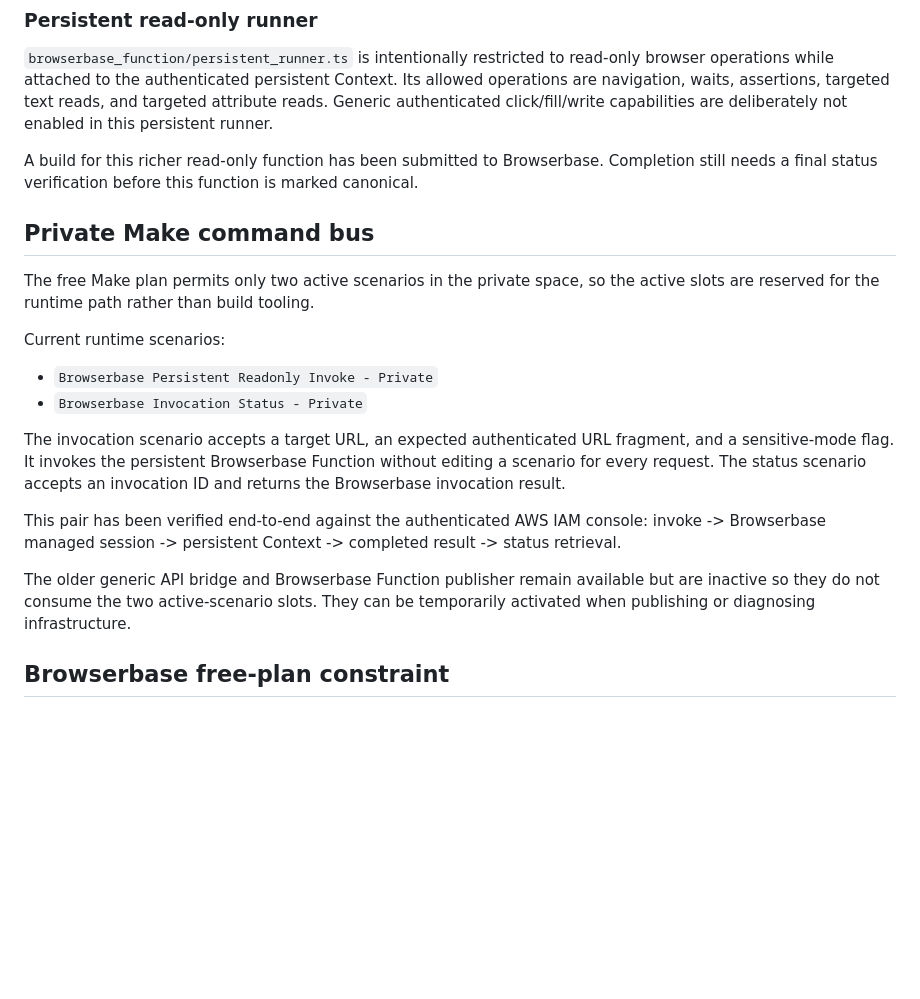
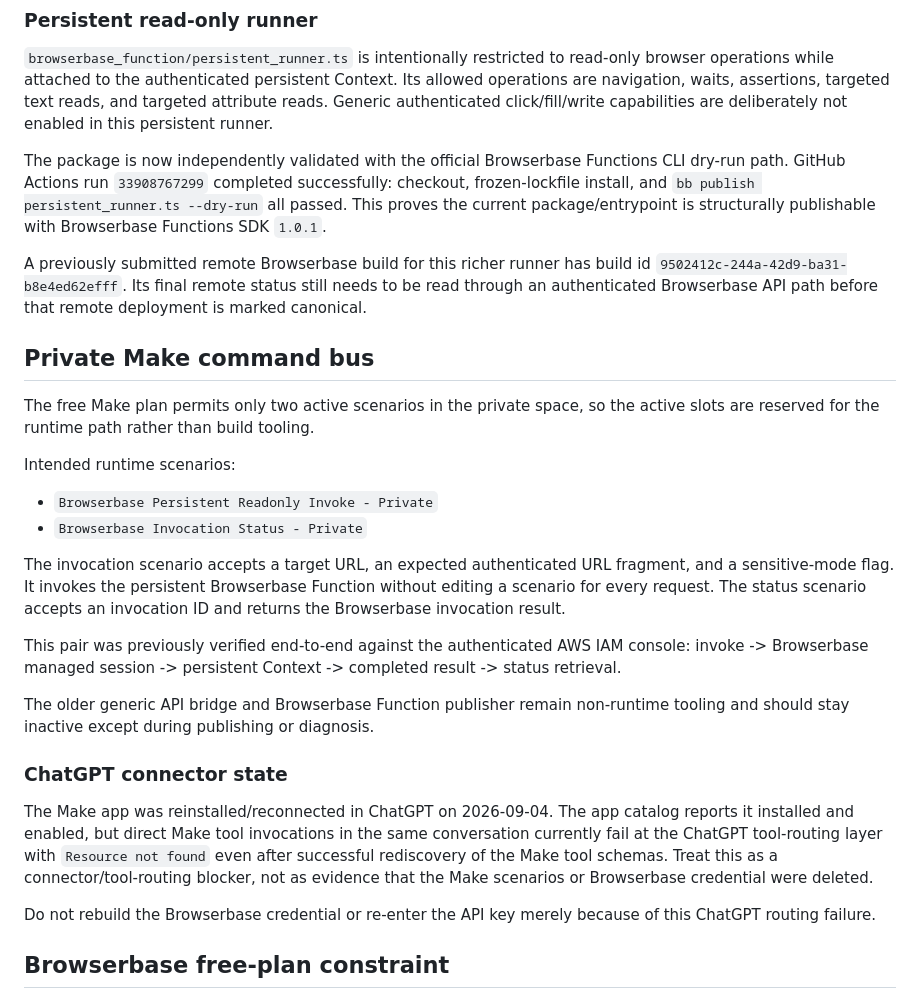
Before and after one commit to rarescos-pixel/ripple-agentic-plan-repair, a Markdown page: docs/FREE_WORK_REPLACEMENT.md, the part around one of its changes. Rendered like a GitHub page; blank space fills up the shorter version.

```diff
--- a/docs/FREE_WORK_REPLACEMENT.md
+++ b/docs/FREE_WORK_REPLACEMENT.md
@@ -62,22 +62,30 @@ The second verification targeted the IAM console, proving the result was not mer
 
 `browserbase_function/persistent_runner.ts` is intentionally restricted to read-only browser operations while attached to the authenticated persistent Context. Its allowed operations are navigation, waits, assertions, targeted text reads, and targeted attribute reads. Generic authenticated click/fill/write capabilities are deliberately not enabled in this persistent runner.
 
-A build for this richer read-only function has been submitted to Browserbase. Completion still needs a final status verification before this function is marked canonical.
+The package is now independently validated with the official Browserbase Functions CLI dry-run path. GitHub Actions run `33908767299` completed successfully: checkout, frozen-lockfile install, and `bb publish persistent_runner.ts --dry-run` all passed. This proves the current package/entrypoint is structurally publishable with Browserbase Functions SDK `1.0.1`.
+
+A previously submitted remote Browserbase build for this richer runner has build id `9502412c-244a-42d9-ba31-b8e4ed62efff`. Its final remote status still needs to be read through an authenticated Browserbase API path before that remote deployment is marked canonical.
 
 ## Private Make command bus
 
 The free Make plan permits only two active scenarios in the private space, so the active slots are reserved for the runtime path rather than build tooling.
 
-Current runtime scenarios:
+Intended runtime scenarios:
 
 - `Browserbase Persistent Readonly Invoke - Private`
 - `Browserbase Invocation Status - Private`
 
 The invocation scenario accepts a target URL, an expected authenticated URL fragment, and a sensitive-mode flag. It invokes the persistent Browserbase Function without editing a scenario for every request. The status scenario accepts an invocation ID and returns the Browserbase invocation result.
 
-This pair has been verified end-to-end against the authenticated AWS IAM console: invoke -> Browserbase managed session -> persistent Context -> completed result -> status retrieval.
+This pair was previously verified end-to-end against the authenticated AWS IAM console: invoke -> Browserbase managed session -> persistent Context -> completed result -> status retrieval.
 
-The older generic API bridge and Browserbase Function publisher remain available but are inactive so they do not consume the two active-scenario slots. They can be temporarily activated when publishing or diagnosing infrastructure.
+The older generic API bridge and Browserbase Function publisher remain non-runtime tooling and should stay inactive except during publishing or diagnosis.
+
+### ChatGPT connector state
+
+The Make app was reinstalled/reconnected in ChatGPT on 2026-09-04. The app catalog reports it installed and enabled, but direct Make tool invocations in the same conversation currently fail at the ChatGPT tool-routing layer with `Resource not found` even after successful rediscovery of the Make tool schemas. Treat this as a connector/tool-routing blocker, not as evidence that the Make scenarios or Browserbase credential were deleted.
+
+Do not rebuild the Browserbase credential or re-enter the API key merely because of this ChatGPT routing failure.
 
 ## Browserbase free-plan constraint
 
```
Also changed, not shown: other parts of docs/FREE_WORK_REPLACEMENT.md (+13 -7 lines).
